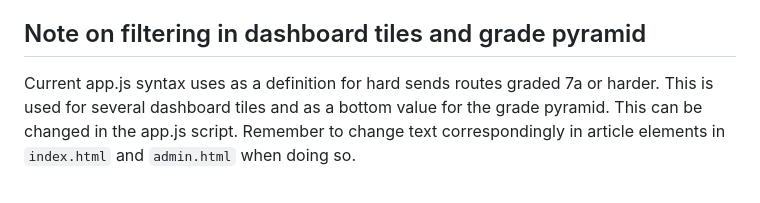
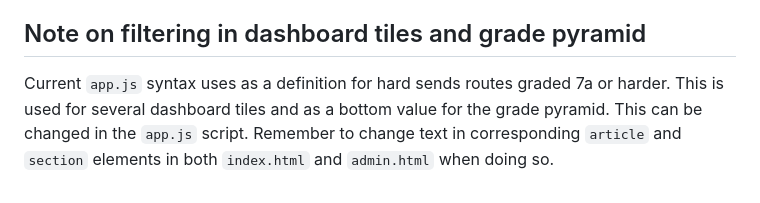
Before and after one commit to LJGroot/ljgroot.github.io, a Markdown page: climbing/README.md, the part around the change. GitHub-like rendering.

Commit message:
Update README for clarity on app.js filtering
Clarified the note on filtering in dashboard tiles and grade pyramid regarding changes in app.js and corresponding HTML files.

```diff
--- a/climbing/README.md
+++ b/climbing/README.md
@@ -129,4 +129,4 @@ The website files themselves do not contain your climbing data. The data is stor
 
 ## Note on filtering in dashboard tiles and grade pyramid
 
-Current app.js syntax uses as a definition for hard sends routes graded 7a or harder. This is used for several dashboard tiles and as a bottom value for the grade pyramid. This can be changed in the app.js script. Remember to change text correspondingly in article elements in `index.html` and `admin.html` when doing so.
+Current `app.js` syntax uses as a definition for hard sends routes graded 7a or harder. This is used for several dashboard tiles and as a bottom value for the grade pyramid. This can be changed in the `app.js` script. Remember to change text in corresponding `article` and `section` elements in both `index.html` and `admin.html` when doing so.
```
